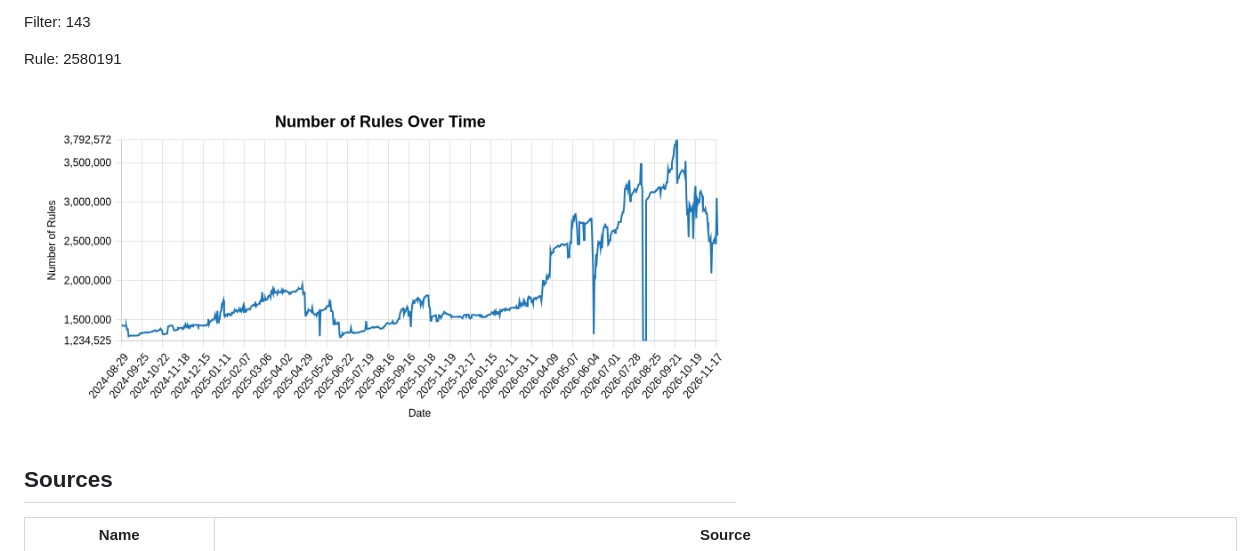
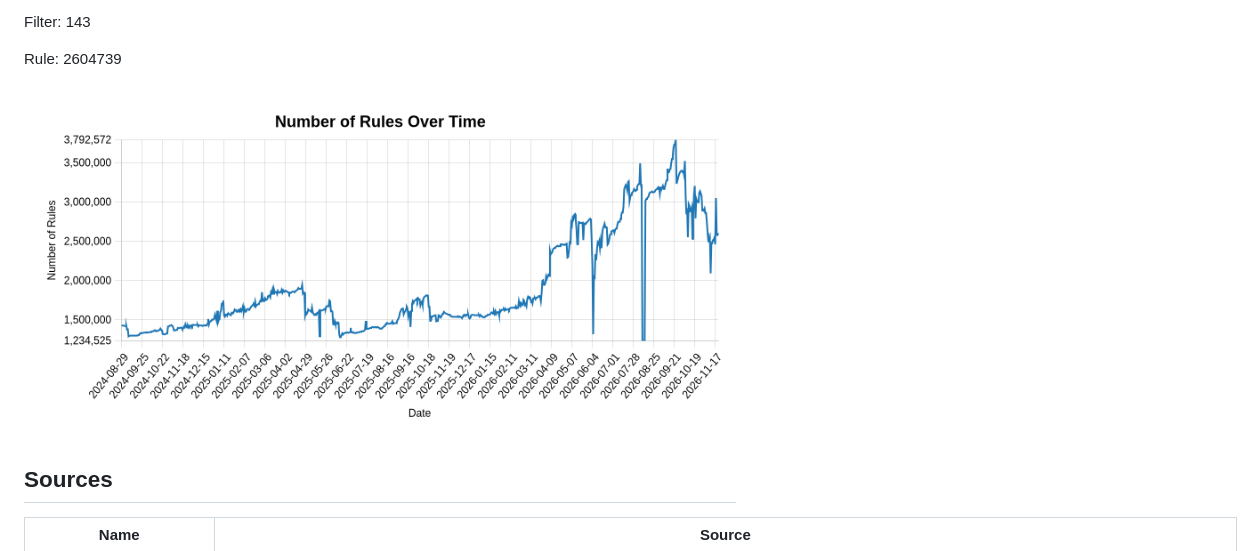
Before and after one commit to alexyle/adblock-list-regroup, a Markdown page: README.md, the part around one of its changes. GitHub-like rendering; pictures changed too: rules-graph.png.

```diff
--- a/README.md
+++ b/README.md
@@ -16,7 +16,7 @@ Last update: 2026-11-20
 
 Filter: 143
 
-Rule: 2580191
+Rule: 2604739
 
 ![Number of Rules Over Time](rules-graph.png)
 
```
Also changed, not shown: other parts of README.md (+1 -1 lines), 2 other files.
